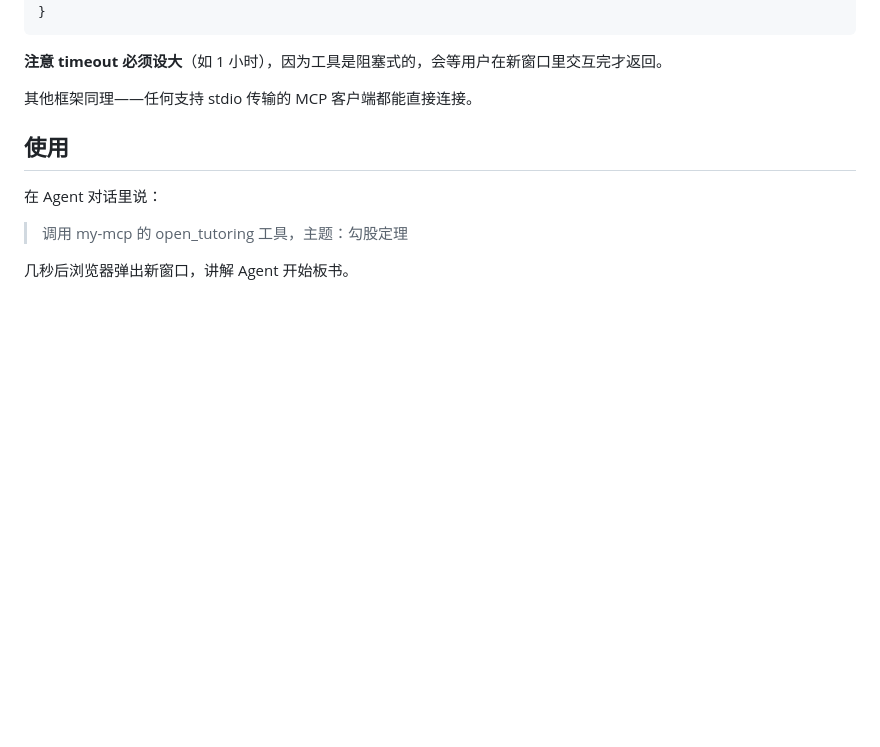
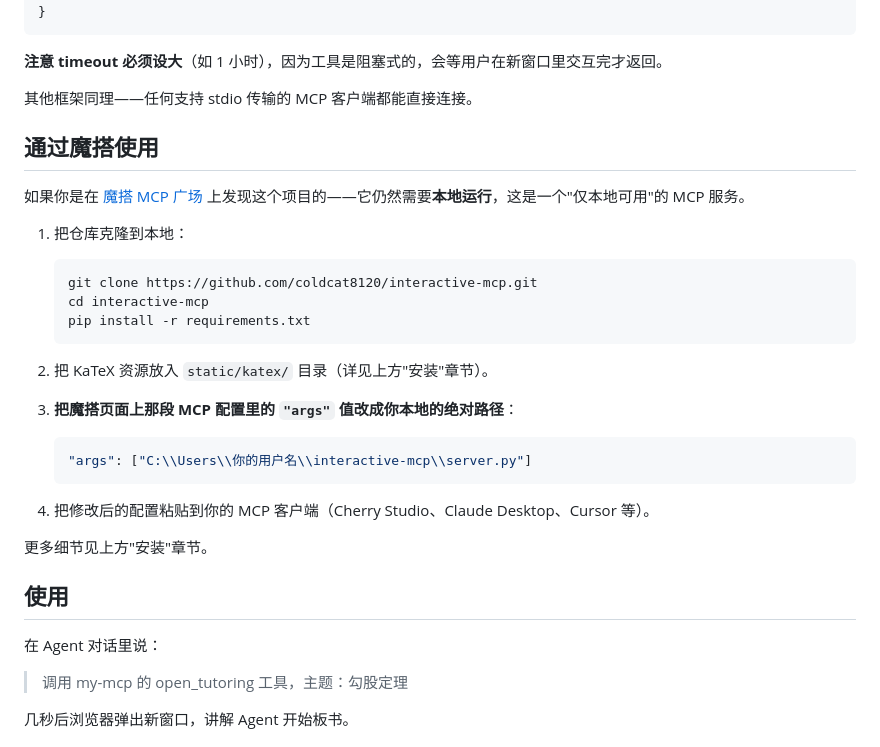
Before and after one commit to coldcat8120/interactive-mcp, a Markdown page: README.zh.md, the part around the change. GitHub-like rendering; blank space fills up the shorter version.

````diff
--- a/README.zh.md
+++ b/README.zh.md
@@ -98,6 +98,31 @@ pip install -r requirements.txt
 **注意 timeout 必须设大**（如 1 小时），因为工具是阻塞式的，会等用户在新窗口里交互完才返回。
 
 其他框架同理——任何支持 stdio 传输的 MCP 客户端都能直接连接。
+
+## 通过魔搭使用
+
+如果你是在 [魔搭 MCP 广场](https://www.modelscope.cn/mcp/servers/coldcat120/interactive-mcp) 上发现这个项目的——它仍然需要**本地运行**，这是一个"仅本地可用"的 MCP 服务。
+
+1. 把仓库克隆到本地：
+
+   ```bash
+   git clone https://github.com/coldcat8120/interactive-mcp.git
+   cd interactive-mcp
+   pip install -r requirements.txt
+   ```
+
+2. 把 KaTeX 资源放入 `static/katex/` 目录（详见上方"安装"章节）。
+
+3. **把魔搭页面上那段 MCP 配置里的 `"args"` 值改成你本地的绝对路径**：
+
+   ```json
+   "args": ["C:\\Users\\你的用户名\\interactive-mcp\\server.py"]
+   ```
+
+4. 把修改后的配置粘贴到你的 MCP 客户端（Cherry Studio、Claude Desktop、Cursor 等）。
+
+更多细节见上方"安装"章节。
+
 
 ## 使用
 
````
